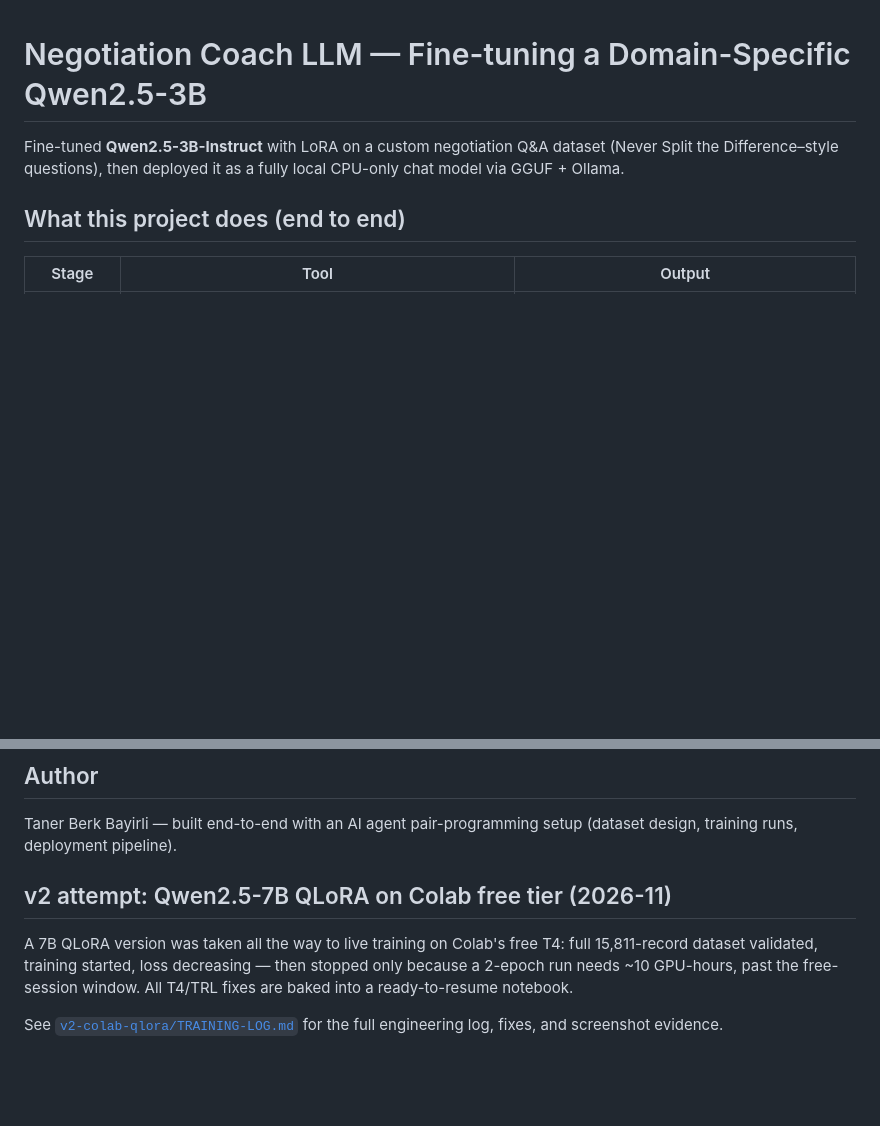
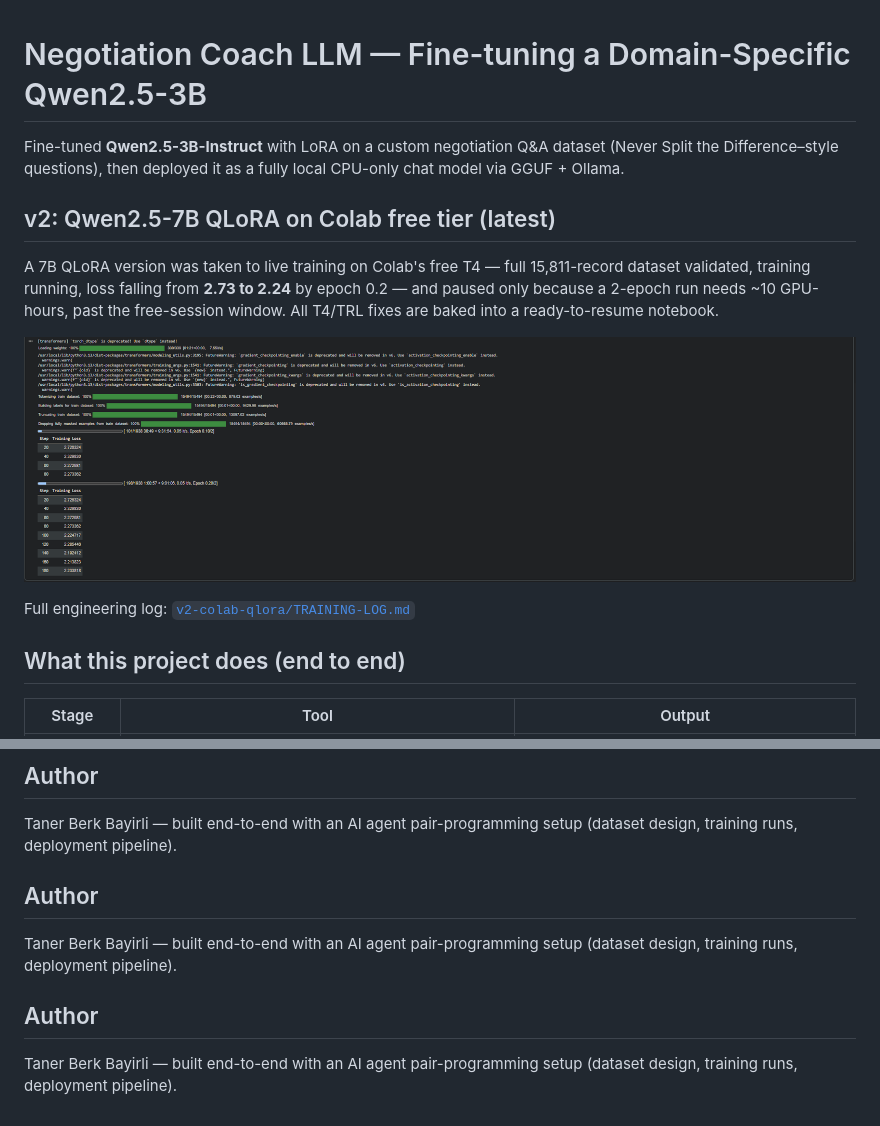
Before and after one commit to tanerberkbayirli/qwen-negotiation-lora, a Markdown page: README.md, 2 parts joined by grey strips. Rendered like a GitHub page; pictures changed too: v2-colab-qlora/screenshots/training_progress_epoch020_loss_falling.png (added); blank space fills up the shorter version.

Commit message:
v2: move section to top of README, evidence screenshot only

```diff
--- a/README.md
+++ b/README.md
@@ -3,6 +3,20 @@
 Fine-tuned **Qwen2.5-3B-Instruct** with LoRA on a custom negotiation Q&A dataset
 (Never Split the Difference–style questions), then deployed it as a fully local
 CPU-only chat model via GGUF + Ollama.
+
+
+
+## v2: Qwen2.5-7B QLoRA on Colab free tier (latest)
+
+A 7B QLoRA version was taken to live training on Colab's free T4 — full
+15,811-record dataset validated, training running, loss falling from **2.73 to
+2.24** by epoch 0.2 — and paused only because a 2-epoch run needs ~10 GPU-hours,
+past the free-session window. All T4/TRL fixes are baked into a ready-to-resume
+notebook.
+
+![v2 training progress on Colab T4](v2-colab-qlora/screenshots/training_progress_epoch020_loss_falling.png)
+
+Full engineering log: [`v2-colab-qlora/TRAINING-LOG.md`](v2-colab-qlora/TRAINING-LOG.md)
 
 ## What this project does (end to end)
 
@@ -53,12 +67,14 @@ ollama run muzakere
 Taner Berk Bayirli — built end-to-end with an AI agent pair-programming setup
 (dataset design, training runs, deployment pipeline).
 
-## v2 attempt: Qwen2.5-7B QLoRA on Colab free tier (2026-11)
 
-A 7B QLoRA version was taken all the way to live training on Colab's free T4:
-full 15,811-record dataset validated, training started, loss decreasing — then
-stopped only because a 2-epoch run needs ~10 GPU-hours, past the free-session
-window. All T4/TRL fixes are baked into a ready-to-resume notebook.
+## Author
 
-See [`v2-colab-qlora/TRAINING-LOG.md`](v2-colab-qlora/TRAINING-LOG.md) for the
-full engineering log, fixes, and screenshot evidence.
+Taner Berk Bayirli — built end-to-end with an AI agent pair-programming setup
+(dataset design, training runs, deployment pipeline).
+
+
+## Author
+
+Taner Berk Bayirli — built end-to-end with an AI agent pair-programming setup
+(dataset design, training runs, deployment pipeline).
```
Also changed, not shown: v2-colab-qlora/TRAINING-LOG.md (+19 -26 lines), v2-colab-qlora/screenshots/gpu_memory_limit_t4.png (deleted), v2-colab-qlora/screenshots/oom_embedding_upcast.png (deleted), v2-colab-qlora/screenshots/t4_bf16_unsupported.png (deleted), v2-colab-qlora/screenshots/training_running_loss_2.72.png (deleted).
